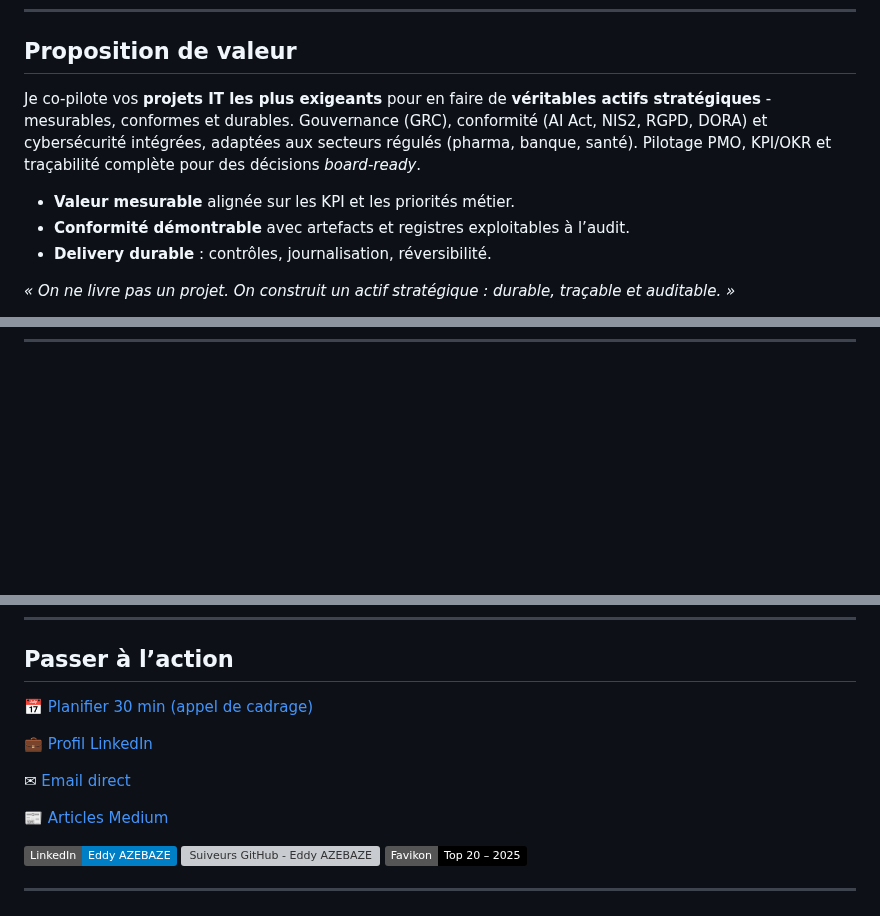
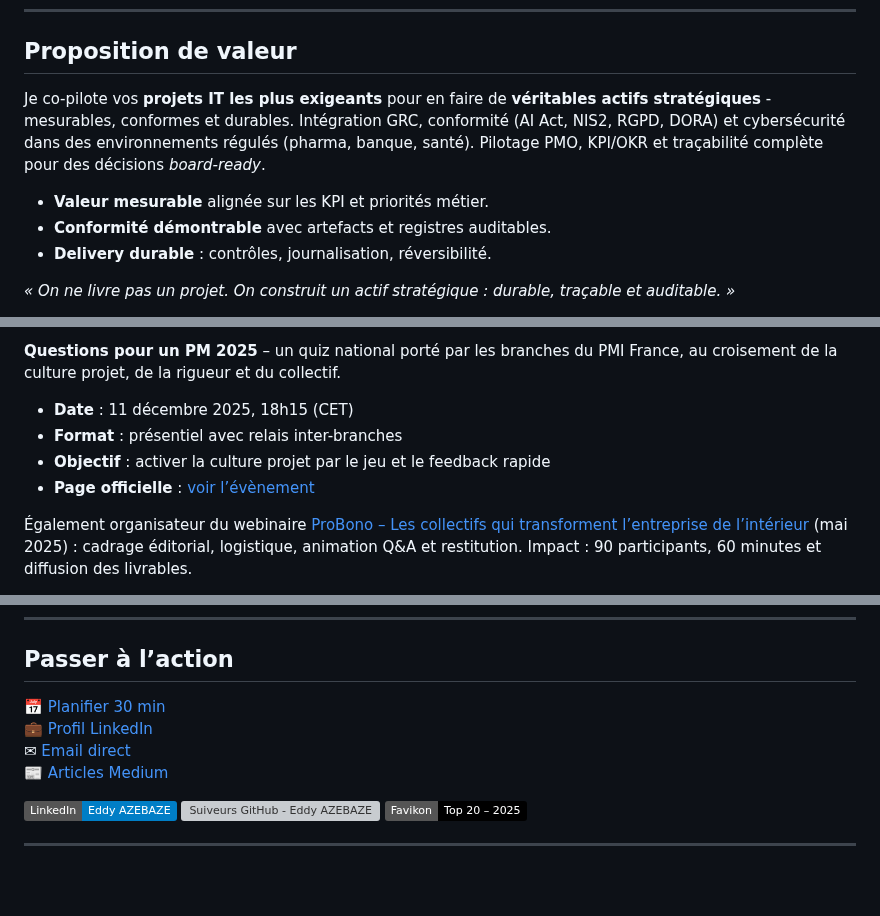
Before and after one commit to Eddyazebaze/Eddyazebaze, a Markdown page: README.md, 3 parts joined by grey strips. Drawn GitHub-style; badges without logos; blank space fills up the shorter version; grey boxes are pictures that could not be loaded.

```diff
--- a/README.md
+++ b/README.md
@@ -31,10 +31,12 @@ Approche : titres clairs, mots-clés naturels, liens explicites, zéro émoji d
 <h2>Proposition de valeur</h2>
 <p>
-Je co-pilote vos <strong>projets IT les plus exigeants</strong> pour en faire de <strong>véritables actifs stratégiques</strong> - mesurables, conformes et durables. Gouvernance (GRC), conformité (AI Act, NIS2, RGPD, DORA) et cybersécurité intégrées, adaptées aux secteurs régulés (pharma, banque, santé). Pilotage PMO, KPI/OKR et traçabilité complète pour des décisions <em>board-ready</em>.
+Je co-pilote vos <strong>projets IT les plus exigeants</strong> pour en faire de <strong>véritables actifs stratégiques</strong> - mesurables, conformes et durables.
+Intégration GRC, conformité (AI Act, NIS2, RGPD, DORA) et cybersécurité dans des environnements régulés (pharma, banque, santé).
+Pilotage PMO, KPI/OKR et traçabilité complète pour des décisions <em>board-ready</em>.
 </p>
 <ul>
-  <li><strong>Valeur mesurable</strong> alignée sur les KPI et les priorités métier.</li>
-  <li><strong>Conformité démontrable</strong> avec artefacts et registres exploitables à l’audit.</li>
+  <li><strong>Valeur mesurable</strong> alignée sur les KPI et priorités métier.</li>
+  <li><strong>Conformité démontrable</strong> avec artefacts et registres auditables.</li>
   <li><strong>Delivery durable</strong> : contrôles, journalisation, réversibilité.</li>
 </ul>
 <p><em>« On ne livre pas un projet. On construit un actif stratégique : durable, traçable et auditable. »</em></p>
@@ -52,0 +74,18 @@ Lien : <a href="https://www.favikon.com/fr/blog/top-project-managers-france" tit
+<p><strong>Questions pour un PM 2025</strong> – un quiz national porté par les branches du PMI France, au croisement de la culture projet, de la rigueur et du collectif.</p>
+
+<ul>
+  <li><strong>Date</strong> : 11 décembre 2025, 18h15 (CET)</li>
+  <li><strong>Format</strong> : présentiel avec relais inter-branches</li>
+  <li><strong>Objectif</strong> : activer la culture projet par le jeu et le feedback rapide</li>
+  <li><strong>Page officielle</strong> :
+    <a href="https://pmi-france.org/conferences/questions-pour-un-pm-2025-le-quiz-national-du-pmi-france-c34035" target="_blank" rel="noopener">voir l’évènement</a>
+  </li>
+</ul>
+
+<p>
+Également organisateur du webinaire
+<a href="https://pmi-france.org/blog/retour-sur-le-webinaire-probono-pole-la-defense-x-les-collectifs-comment-les-salaries-transforment-l-entreprise-de-l-interieur-20-mai-2025-2-a706" target="_blank" rel="noopener">
+ProBono – Les collectifs qui transforment l’entreprise de l’intérieur
+</a> (mai 2025) : cadrage éditorial, logistique, animation Q&A et restitution. Impact : 90 participants, 60 minutes et diffusion des livrables.
+</p>
+
@@ -202,24 +188,9 @@ ProBono - Les collectifs qui transforment l’entreprise de l’intérieur
 <h2>Passer à l’action</h2>
 <p>
-📅 <a href="https://calendly.com/eddy-azebaze-proton/30min"
-        title="Planifier un appel de cadrage de 30 minutes avec Eddy AZEBAZE">
-        Planifier 30 min (appel de cadrage)
-  </a><br/>
-
-  💼 <a href="https://www.linkedin.com/in/eddy-azebaze-pmp-cism"
-        title="Contacter Eddy AZEBAZE sur LinkedIn">
-        Profil LinkedIn
-  </a><br/>
-
-  ✉ <a href="mailto:eddy.azebaze@proton.me"
-        title="Écrire à Eddy AZEBAZE">
-        Email direct
-  </a><br/>
-
-  📰 <a href="https://medium.com/@eddyazebaze"
-        title="Articles d’analyse - Gouvernance, IA, Cybersécurité">
-        Articles Medium
-  </a>
+📅 <a href="https://calendly.com/eddy-azebaze-proton/30min" title="Planifier un appel de cadrage de 30 minutes avec Eddy AZEBAZE">Planifier 30&nbsp;min</a><br/>
+💼 <a href="https://www.linkedin.com/in/eddy-azebaze-pmp-cism" title="Contacter Eddy AZEBAZE sur LinkedIn">Profil LinkedIn</a><br/>
+✉ <a href="mailto:eddy.azebaze@proton.me" title="Écrire à Eddy AZEBAZE">Email direct</a><br/>
+📰 <a href="https://medium.com/@eddyazebaze" title="Articles d’analyse - Gouvernance, IA, Cybersécurité">Articles Medium</a>
 </p>
 
 <p align="left">
```
Also changed, not shown: other parts of README.md (+46 -80 lines).
